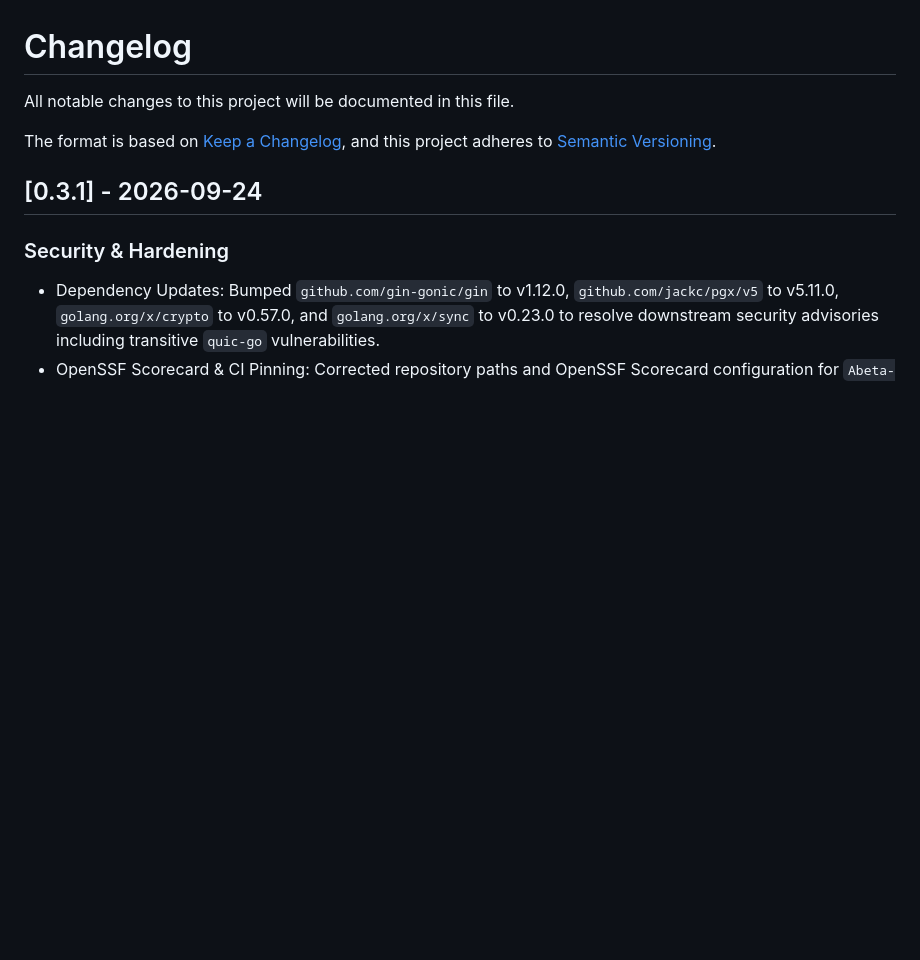
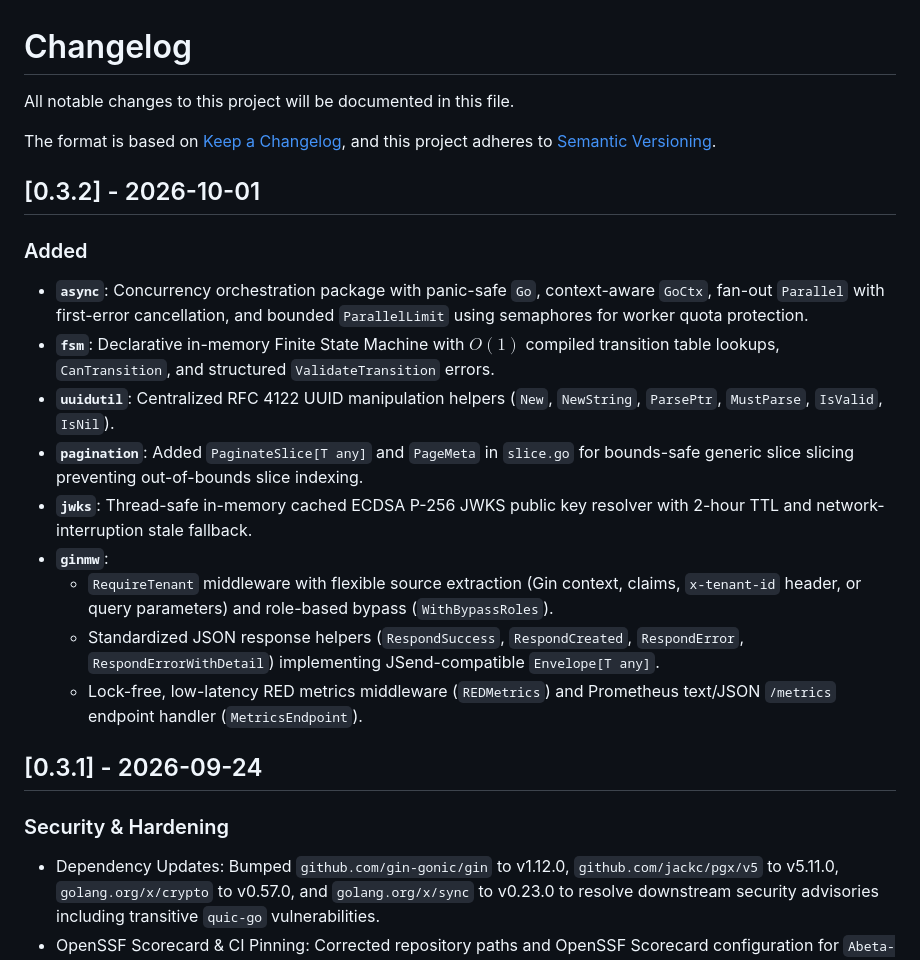
Before and after one commit to Abeta-dev/go-libs, a Markdown page: CHANGELOG.md, the part around the change. Drawn GitHub-style; blank space fills up the shorter version.

```diff
--- a/CHANGELOG.md
+++ b/CHANGELOG.md
@@ -4,6 +4,19 @@ All notable changes to this project will be documented in this file.
 
 The format is based on [Keep a Changelog](https://keepachangelog.com/en/1.0.0/),
 and this project adheres to [Semantic Versioning](https://semver.org/spec/v2.0.0.html).
+
+## [0.3.2] - 2026-10-01
+
+### Added
+- **`async`**: Concurrency orchestration package with panic-safe `Go`, context-aware `GoCtx`, fan-out `Parallel` with first-error cancellation, and bounded `ParallelLimit` using semaphores for worker quota protection.
+- **`fsm`**: Declarative in-memory Finite State Machine with $O(1)$ compiled transition table lookups, `CanTransition`, and structured `ValidateTransition` errors.
+- **`uuidutil`**: Centralized RFC 4122 UUID manipulation helpers (`New`, `NewString`, `ParsePtr`, `MustParse`, `IsValid`, `IsNil`).
+- **`pagination`**: Added `PaginateSlice[T any]` and `PageMeta` in `slice.go` for bounds-safe generic slice slicing preventing out-of-bounds slice indexing.
+- **`jwks`**: Thread-safe in-memory cached ECDSA P-256 JWKS public key resolver with 2-hour TTL and network-interruption stale fallback.
+- **`ginmw`**:
+  - `RequireTenant` middleware with flexible source extraction (Gin context, claims, `x-tenant-id` header, or query parameters) and role-based bypass (`WithBypassRoles`).
+  - Standardized JSON response helpers (`RespondSuccess`, `RespondCreated`, `RespondError`, `RespondErrorWithDetail`) implementing JSend-compatible `Envelope[T any]`.
+  - Lock-free, low-latency RED metrics middleware (`REDMetrics`) and Prometheus text/JSON `/metrics` endpoint handler (`MetricsEndpoint`).
 
 ## [0.3.1] - 2026-09-24
 
```
Also changed, not shown: README.md (+16 -7 lines).
